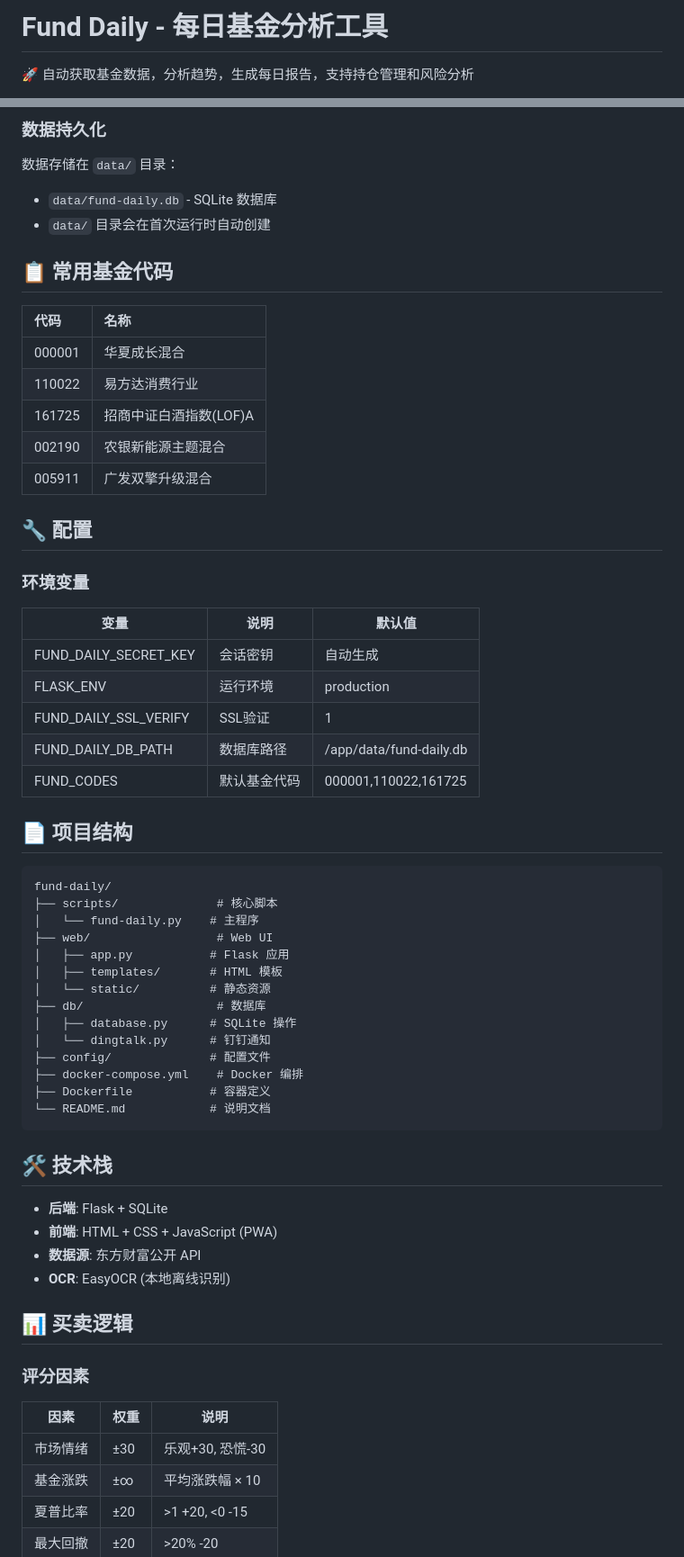
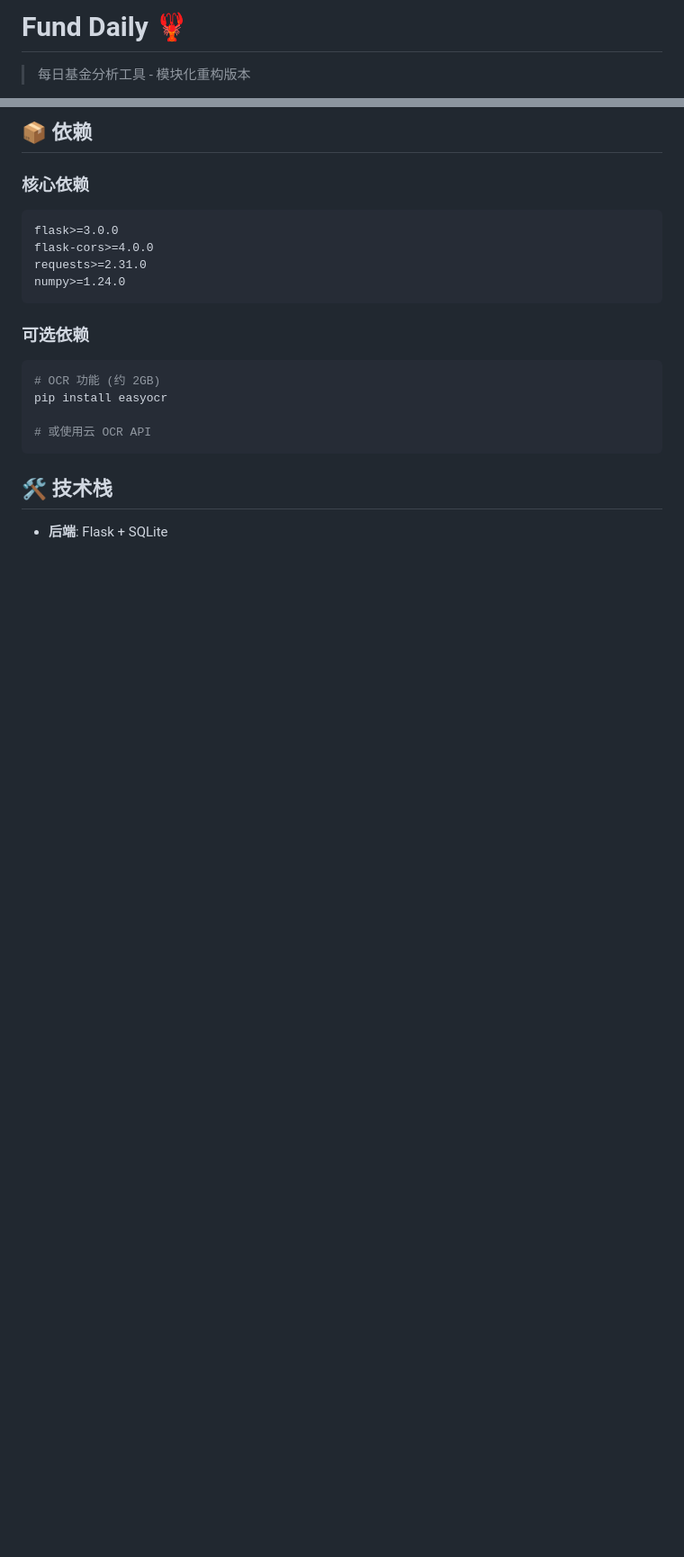
Before and after one commit to kid941005/fund-daily, a Markdown page: README.md, 2 parts joined by grey strips. Shown at 90% size. Drawn GitHub-style; blank space fills up the shorter version.

````diff
--- a/README.md
+++ b/README.md
@@ -1,4 +1,4 @@
-# Fund Daily - 每日基金分析工具
+# Fund Daily 🦞
 
-🚀 自动获取基金数据，分析趋势，生成每日报告，支持持仓管理和风险分析
+> 每日基金分析工具 - 模块化重构版本
 
@@ -165,67 +134,25 @@ docker-compose up -d
 ```
 
-### 数据持久化
+## 📦 依赖
 
-数据存储在 `data/` 目录：
-- `data/fund-daily.db` - SQLite 数据库
-- `data/` 目录会在首次运行时自动创建
-
-## 📋 常用基金代码
-
-| 代码 | 名称 |
-|:---|:---|
-| 000001 | 华夏成长混合 |
-| 110022 | 易方达消费行业 |
-| 161725 | 招商中证白酒指数(LOF)A |
-| 002190 | 农银新能源主题混合 |
-| 005911 | 广发双擎升级混合 |
-
-## 🔧 配置
-
-### 环境变量
-
-| 变量 | 说明 | 默认值 |
-|------|------|--------|
-| FUND_DAILY_SECRET_KEY | 会话密钥 | 自动生成 |
-| FLASK_ENV | 运行环境 | production |
-| FUND_DAILY_SSL_VERIFY | SSL验证 | 1 |
-| FUND_DAILY_DB_PATH | 数据库路径 | /app/data/fund-daily.db |
-| FUND_CODES | 默认基金代码 | 000001,110022,161725 |
-
-## 📄 项目结构
+### 核心依赖
 
 ```
-fund-daily/
-├── scripts/              # 核心脚本
-│   └── fund-daily.py    # 主程序
-├── web/                  # Web UI
-│   ├── app.py           # Flask 应用
-│   ├── templates/       # HTML 模板
-│   └── static/          # 静态资源
-├── db/                   # 数据库
-│   ├── database.py      # SQLite 操作
-│   └── dingtalk.py      # 钉钉通知
-├── config/              # 配置文件
-├── docker-compose.yml    # Docker 编排
-├── Dockerfile           # 容器定义
-└── README.md            # 说明文档
+flask>=3.0.0
+flask-cors>=4.0.0
+requests>=2.31.0
+numpy>=1.24.0
+```
+
+### 可选依赖
+
+```bash
+# OCR 功能 (约 2GB)
+pip install easyocr
+
+# 或使用云 OCR API
 ```
 
 ## 🛠️ 技术栈
 
 - **后端**: Flask + SQLite
-- **前端**: HTML + CSS + JavaScript (PWA)
-- **数据源**: 东方财富公开 API
-- **OCR**: EasyOCR (本地离线识别)
-
-## 📊 买卖逻辑
-
-### 评分因素
-
-| 因素 | 权重 | 说明 |
-|------|------|------|
-| 市场情绪 | ±30 | 乐观+30, 恐慌-30 |
-| 基金涨跌 | ±∞ | 平均涨跌幅 × 10 |
-| 夏普比率 | ±20 | >1 +20, <0 -15 |
-| 最大回撤 | ±20 | >20% -20 |
-
````
Also changed, not shown: other parts of README.md (+105 -144 lines).
